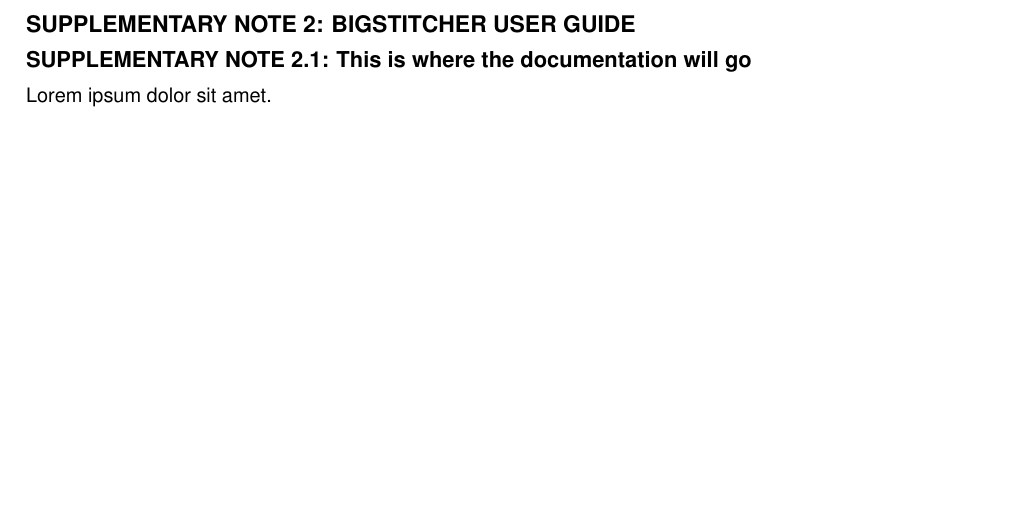
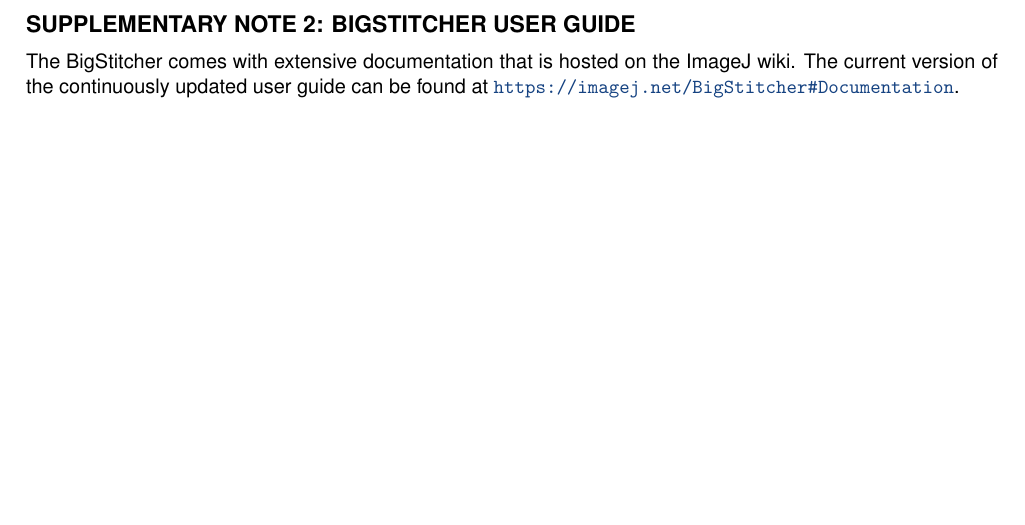
Before and after one commit to PreibischLab/bigstitcher-paper, a LaTeX paper (supplement/supplement.tex, which reads supplement/user-guide/user-guide-main.tex): part of page 12 of 13, cut so that both start at the same text. Compiled offline with pdfLaTeX.

Commit message:
link to the wiki in supplement

```diff
--- a/supplement/user-guide/user-guide-main.tex
+++ b/supplement/user-guide/user-guide-main.tex
@@ -1,3 +1,3 @@
-\subsection{This is where the documentation will go}
+% placeholder link to the Wiki for now
 
-Lorem ipsum dolor sit amet.
+The BigStitcher comes with extensive documentation that is hosted on the ImageJ wiki. The current version of the continuously updated user guide can be found at \url{https://imagej.net/BigStitcher\#Documentation}.
```
